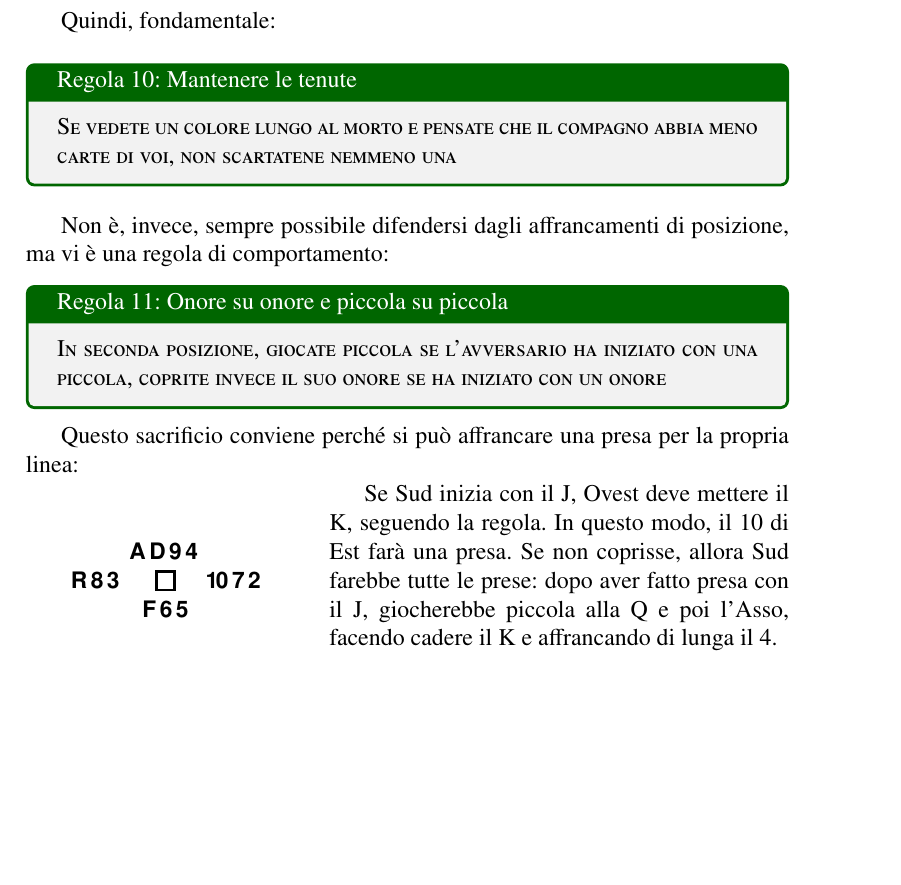
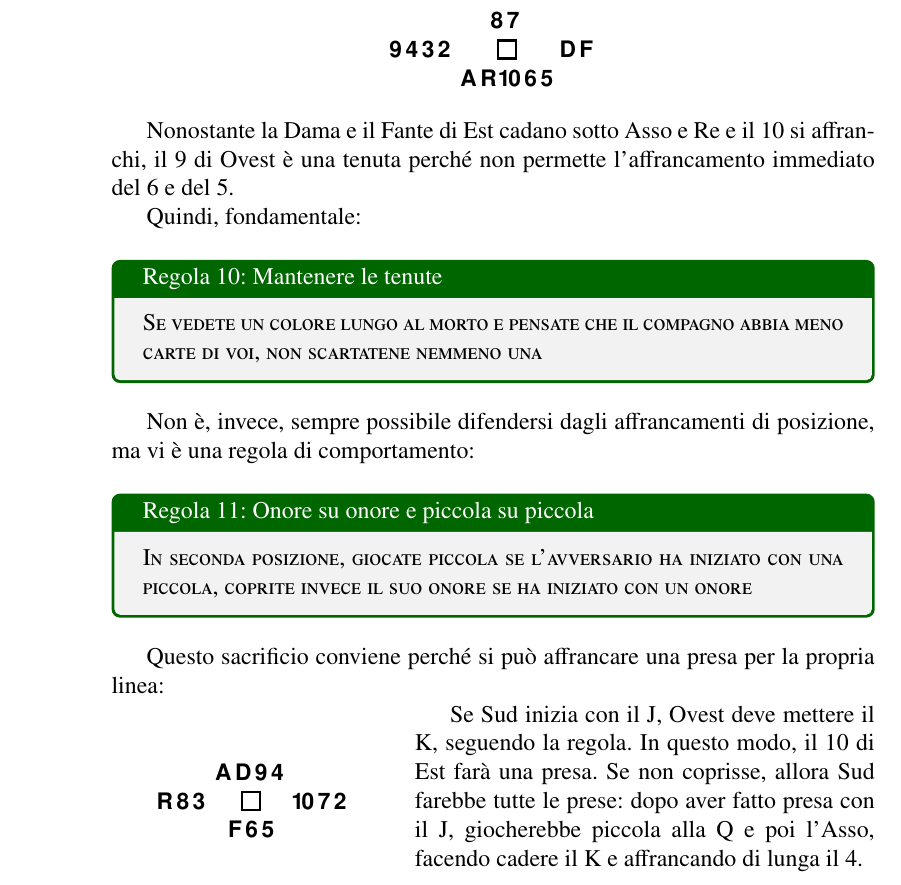
Before and after one commit to alvarogaiotti/Corso-Fiori, a LaTeX document (lezione3/Lezione3.tex): part of page 5 of 6 before the commit and part of page 4 of 5 after it, cut at the place of the change, the shorter picture padded with empty space. Compiled offline with pdfLaTeX.

Commit message:
Corretto Lezione3

```diff
--- a/lezione3/Lezione3.tex
+++ b/lezione3/Lezione3.tex
@@ -143,9 +143,12 @@ mangiando un onore, invece che delle cartine, e a voi non resterà nessuna presa
 Per difendersi dall'affrancamento di lunga è necessario possedere una \emph{tenuta}\sidefootnote{Detta anche
 \emph{arresto}, \emph{retta} o \emph{fermo}}: una figura o una singola carta con cui un giocatore, da solo o in
 collaborazione con le carte del compagno, si oppone ad un affrancamento:
+\newpage
 
 \onesuitAll*{87}{AKT65}{QJ}{9432}
-\newpage
+
+Nonostante la Dama e il Fante di Est cadano sotto Asso e Re e il \Ten si affranchi, il 9 di Ovest è una tenuta perché
+non permette l'affrancamento immediato del 6 e del 5.
 
 Quindi, fondamentale:
 
@@ -158,10 +161,14 @@ Quindi, fondamentale:
 
 Non è, invece, sempre possibile difendersi dagli affrancamenti di posizione, ma vi è una regola di comportamento:
 
+\medskip
+
 \begin{regola}{Onore su onore e piccola su piccola}
     \textsc{In seconda posizione, giocate piccola se l'avversario ha iniziato con una piccola, coprite invece il suo
         onore se ha iniziato con un onore}
 \end{regola}
+
+\medskip
 
 Questo sacrificio conviene perché si può affrancare una presa per la propria linea:
 
```
Also changed, not shown: corsofiori.pdf, lezione3/Lezione3.pdf.
